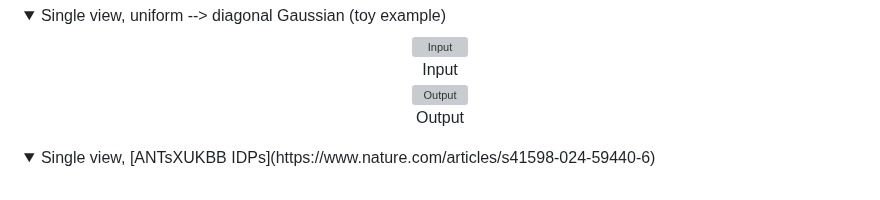
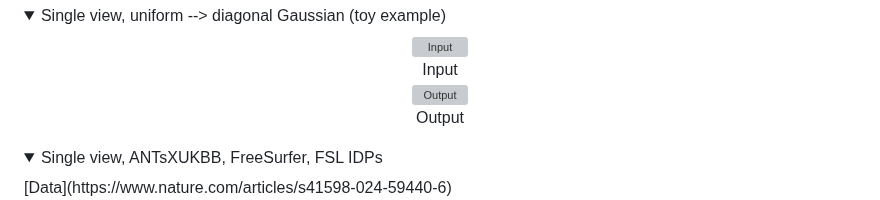
Before and after one commit to ntustison/LAMNrFlows, a Markdown page: README.md, the part around one of its changes. Drawn GitHub-style; folded sections open; grey boxes are pictures that could not be loaded.

```diff
--- a/README.md
+++ b/README.md
@@ -20,6 +20,7 @@ We introduce Latent-Aligned Multiview Normalizing (LAMNr) Flows, a general frame
 </details>
 
 <details>
-<summary>Single view, [ANTsXUKBB IDPs](https://www.nature.com/articles/s41598-024-59440-6)</summary>
+<summary>Single view, ANTsXUKBB, FreeSurfer, FSL IDPs</summary>
+[Data](https://www.nature.com/articles/s41598-024-59440-6)
 
 <p align="center">
```
Also changed, not shown: other parts of README.md (+2 -2 lines).
